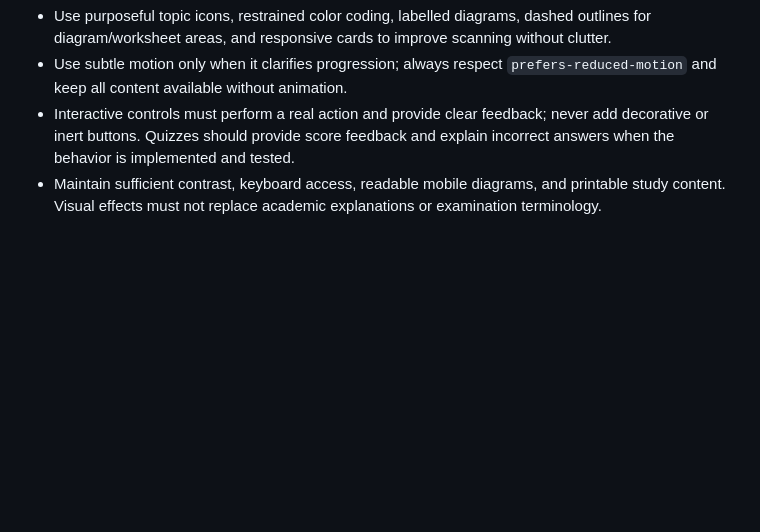
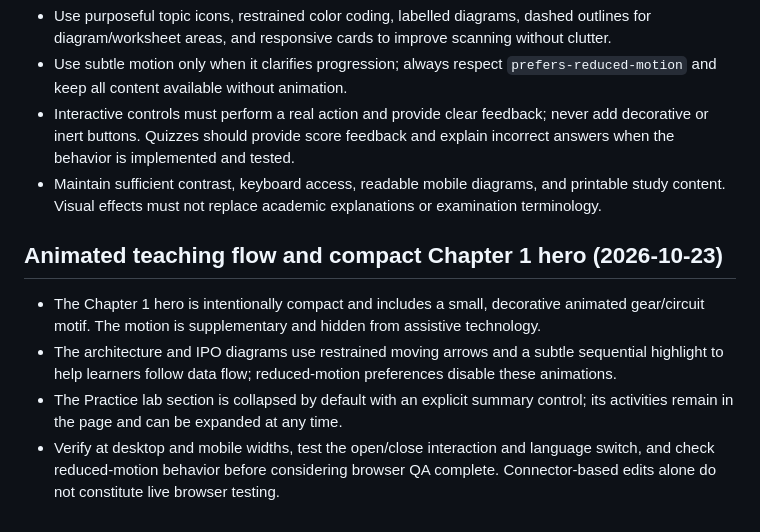
Before and after one commit to zzpsah/CS_Interactive_Hub, a Markdown page: AI-HANDOFF.md, the part around the change. Drawn GitHub-style; blank space fills up the shorter version.

Commit message:
Document Chapter 1 motion and activity behavior

```diff
--- a/AI-HANDOFF.md
+++ b/AI-HANDOFF.md
@@ -106,3 +106,11 @@ The next agent must read `AGENTS.md` and this file first. Do not revert establis
 - Use subtle motion only when it clarifies progression; always respect `prefers-reduced-motion` and keep all content available without animation.
 - Interactive controls must perform a real action and provide clear feedback; never add decorative or inert buttons. Quizzes should provide score feedback and explain incorrect answers when the behavior is implemented and tested.
 - Maintain sufficient contrast, keyboard access, readable mobile diagrams, and printable study content. Visual effects must not replace academic explanations or examination terminology.
+
+
+## Animated teaching flow and compact Chapter 1 hero (2026-10-23)
+
+- The Chapter 1 hero is intentionally compact and includes a small, decorative animated gear/circuit motif. The motion is supplementary and hidden from assistive technology.
+- The architecture and IPO diagrams use restrained moving arrows and a subtle sequential highlight to help learners follow data flow; reduced-motion preferences disable these animations.
+- The Practice lab section is collapsed by default with an explicit summary control; its activities remain in the page and can be expanded at any time.
+- Verify at desktop and mobile widths, test the open/close interaction and language switch, and check reduced-motion behavior before considering browser QA complete. Connector-based edits alone do not constitute live browser testing.
```
